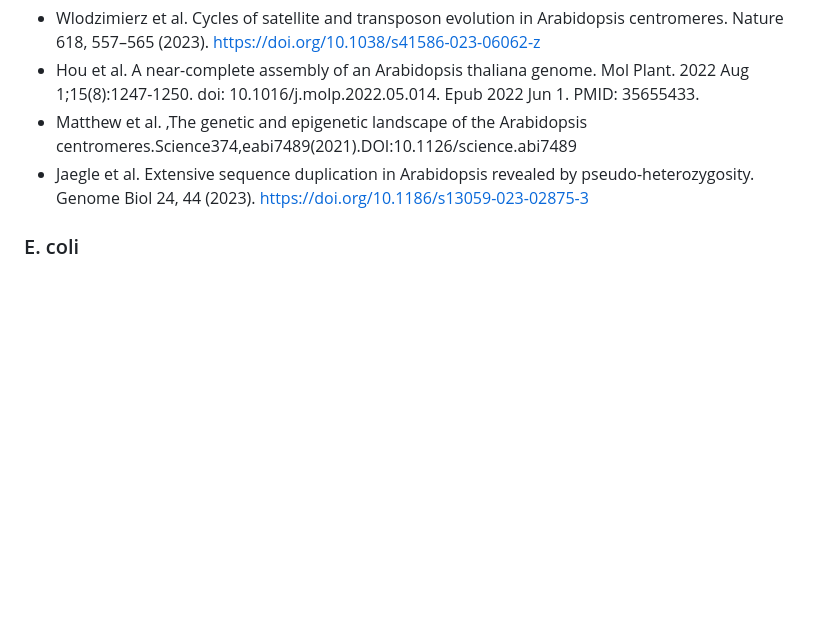
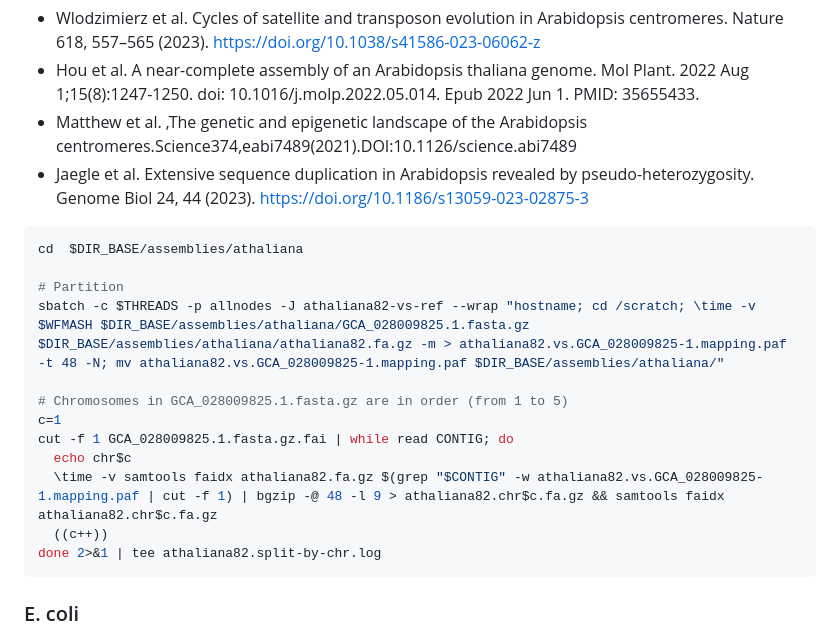
Before and after one commit to pangenome/pggb-paper, a Markdown page: workflows/0.Preparation.md, the part around the change. Drawn GitHub-style; blank space fills up the shorter version.

````diff
--- a/workflows/0.Preparation.md
+++ b/workflows/0.Preparation.md
@@ -19,6 +19,21 @@ Citations:
 - Hou et al. A near-complete assembly of an Arabidopsis thaliana genome. Mol Plant. 2022 Aug 1;15(8):1247-1250. doi: 10.1016/j.molp.2022.05.014. Epub 2022 Jun 1. PMID: 35655433.
 - Matthew et al. ,The genetic and epigenetic landscape of the Arabidopsis centromeres.Science374,eabi7489(2021).DOI:10.1126/science.abi7489
 - Jaegle et al. Extensive sequence duplication in Arabidopsis revealed by pseudo-heterozygosity. Genome Biol 24, 44 (2023). https://doi.org/10.1186/s13059-023-02875-3
+
+```shell
+cd  $DIR_BASE/assemblies/athaliana
+
+# Partition
+sbatch -c $THREADS -p allnodes -J athaliana82-vs-ref --wrap "hostname; cd /scratch; \time -v $WFMASH $DIR_BASE/assemblies/athaliana/GCA_028009825.1.fasta.gz $DIR_BASE/assemblies/athaliana/athaliana82.fa.gz -m > athaliana82.vs.GCA_028009825-1.mapping.paf -t 48 -N; mv athaliana82.vs.GCA_028009825-1.mapping.paf $DIR_BASE/assemblies/athaliana/"
+
+# Chromosomes in GCA_028009825.1.fasta.gz are in order (from 1 to 5)
+c=1
+cut -f 1 GCA_028009825.1.fasta.gz.fai | while read CONTIG; do
+  echo chr$c
+  \time -v samtools faidx athaliana82.fa.gz $(grep "$CONTIG" -w athaliana82.vs.GCA_028009825-1.mapping.paf | cut -f 1) | bgzip -@ 48 -l 9 > athaliana82.chr$c.fa.gz && samtools faidx athaliana82.chr$c.fa.gz
+  ((c++))
+done 2>&1 | tee athaliana82.split-by-chr.log
+```
 
 ### E. coli
 
````
Also changed, not shown: workflows/1.PangenomeBuilding.md (+18 -4 lines).
